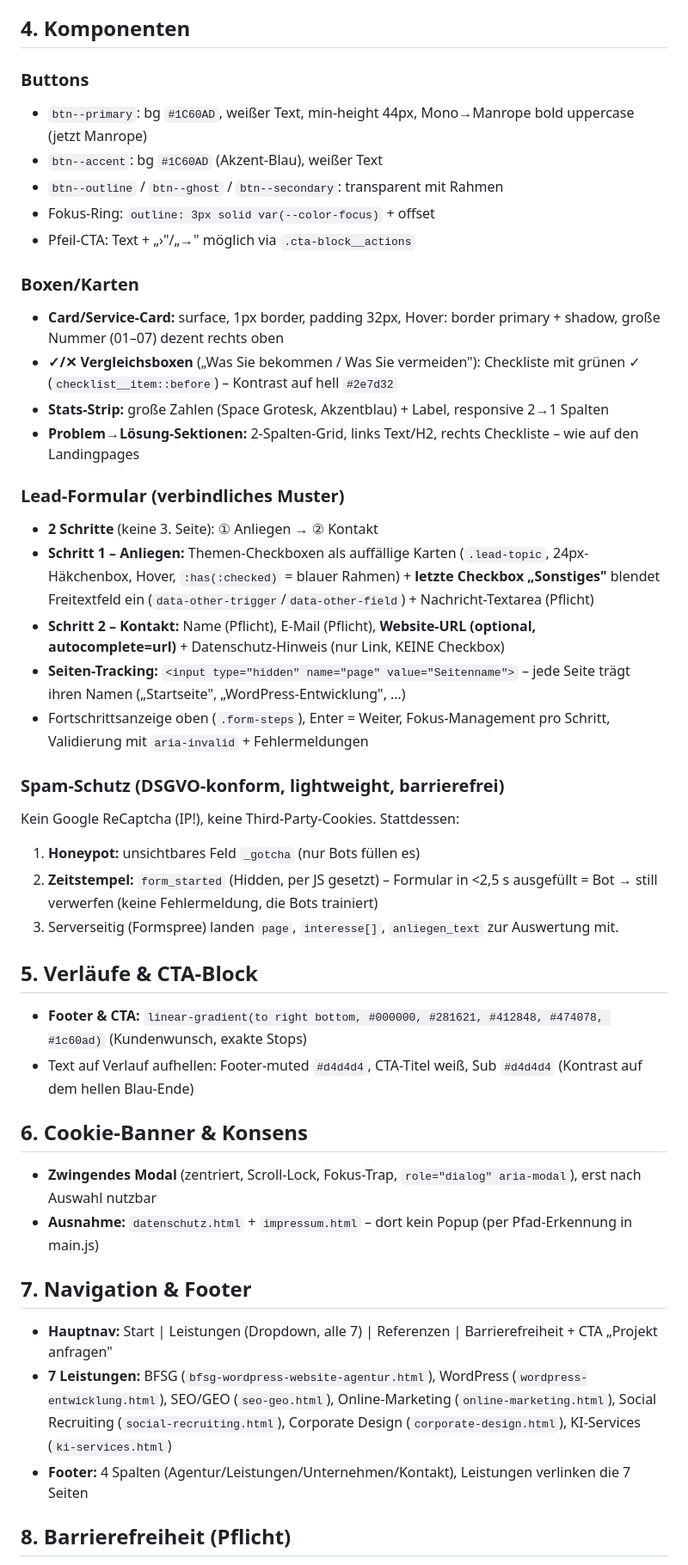
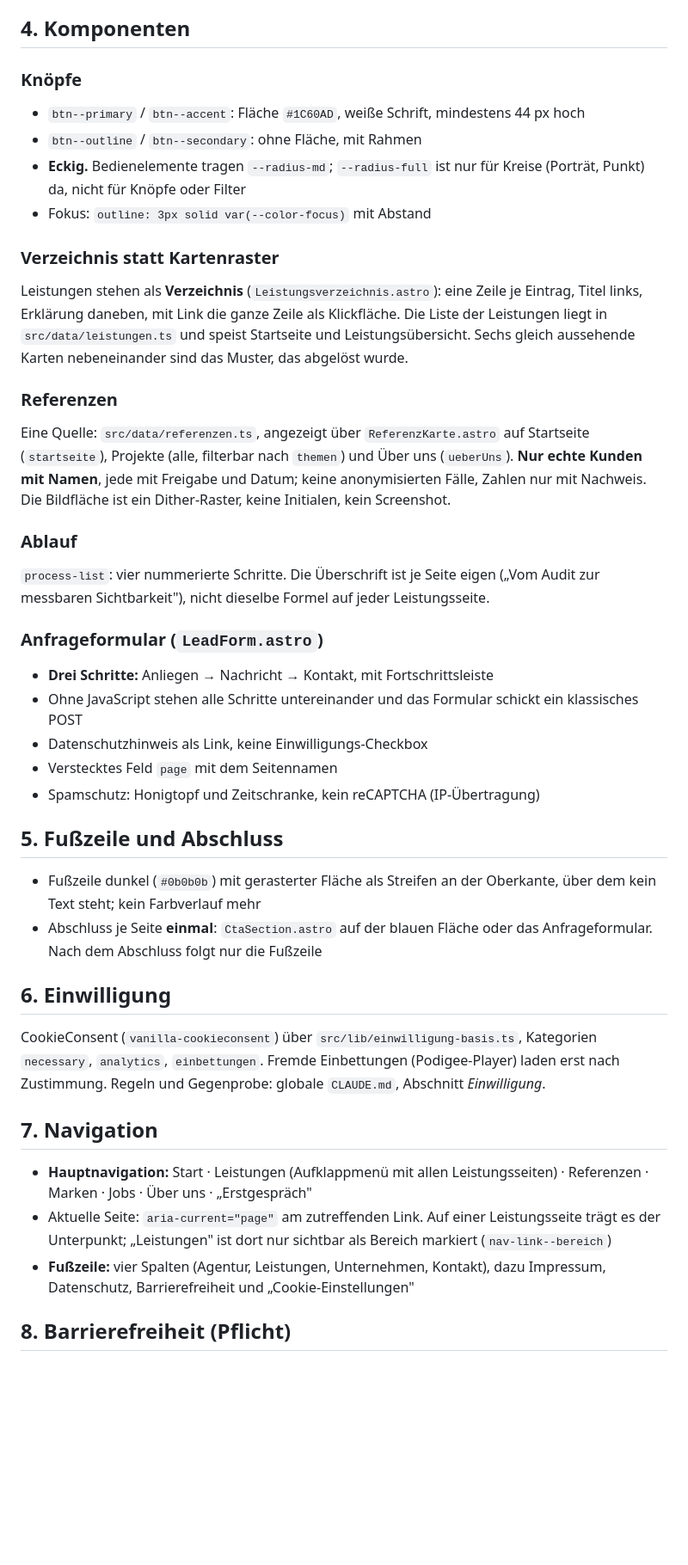
Before and after one commit to agentur-dk/website, a Markdown page: DESIGN_GUIDE.md, the part around one of its changes. Shown at 86% size. Rendered like a GitHub page; blank space fills up the shorter version.

```diff
--- a/DESIGN_GUIDE.md
+++ b/DESIGN_GUIDE.md
@@ -227,44 +226,60 @@ Hürde, die vorher fehlte.
 
 ## 4. Komponenten
 
-### Buttons
-- `btn--primary`: bg `#1C60AD`, weißer Text, min-height 44px, Mono→Manrope bold uppercase (jetzt Manrope)
-- `btn--accent`: bg `#1C60AD` (Akzent-Blau), weißer Text
-- `btn--outline` / `btn--ghost` / `btn--secondary`: transparent mit Rahmen
-- Fokus-Ring: `outline: 3px solid var(--color-focus)` + offset
-- Pfeil-CTA: Text + „›"/„→" möglich via `.cta-block__actions`
+### Knöpfe
+- `btn--primary` / `btn--accent`: Fläche `#1C60AD`, weiße Schrift, mindestens 44 px hoch
+- `btn--outline` / `btn--secondary`: ohne Fläche, mit Rahmen
+- **Eckig.** Bedienelemente tragen `--radius-md`; `--radius-full` ist nur
+  für Kreise (Porträt, Punkt) da, nicht für Knöpfe oder Filter
+- Fokus: `outline: 3px solid var(--color-focus)` mit Abstand
 
-### Boxen/Karten
-- **Card/Service-Card:** surface, 1px border, padding 32px, Hover: border primary + shadow, große Nummer (01–07) dezent rechts oben
-- **✓/✕ Vergleichsboxen** („Was Sie bekommen / Was Sie vermeiden"): Checkliste mit grünen ✓ (`checklist__item::before`) – Kontrast auf hell `#2e7d32`
-- **Stats-Strip:** große Zahlen (Space Grotesk, Akzentblau) + Label, responsive 2→1 Spalten
-- **Problem→Lösung-Sektionen:** 2-Spalten-Grid, links Text/H2, rechts Checkliste – wie auf den Landingpages
+### Verzeichnis statt Kartenraster
+Leistungen stehen als **Verzeichnis** (`Leistungsverzeichnis.astro`): eine
+Zeile je Eintrag, Titel links, Erklärung daneben, mit Link die ganze Zeile
+als Klickfläche. Die Liste der Leistungen liegt in `src/data/leistungen.ts`
+und speist Startseite und Leistungsübersicht. Sechs gleich aussehende
+Karten nebeneinander sind das Muster, das abgelöst wurde.
 
-### Lead-Formular (verbindliches Muster)
-- **2 Schritte** (keine 3. Seite): ① Anliegen → ② Kontakt
-- **Schritt 1 – Anliegen:** Themen-Checkboxen als auffällige Karten (`.lead-topic`, 24px-Häkchenbox, Hover, `:has(:checked)` = blauer Rahmen) + **letzte Checkbox „Sonstiges"** blendet Freitextfeld ein (`data-other-trigger`/`data-other-field`) + Nachricht-Textarea (Pflicht)
-- **Schritt 2 – Kontakt:** Name (Pflicht), E-Mail (Pflicht), **Website-URL (optional, autocomplete=url)** + Datenschutz-Hinweis (nur Link, KEINE Checkbox)
-- **Seiten-Tracking:** `<input type="hidden" name="page" value="Seitenname">` – jede Seite trägt ihren Namen („Startseite", „WordPress-Entwicklung", …)
-- Fortschrittsanzeige oben (`.form-steps`), Enter = Weiter, Fokus-Management pro Schritt, Validierung mit `aria-invalid` + Fehlermeldungen
+### Referenzen
+Eine Quelle: `src/data/referenzen.ts`, angezeigt über `ReferenzKarte.astro`
+auf Startseite (`startseite`), Projekte (alle, filterbar nach `themen`) und
+Über uns (`ueberUns`). **Nur echte Kunden mit Namen**, jede mit Freigabe
+und Datum; keine anonymisierten Fälle, Zahlen nur mit Nachweis. Die
+Bildfläche ist ein Dither-Raster, keine Initialen, kein Screenshot.
 
-### Spam-Schutz (DSGVO-konform, lightweight, barrierefrei)
-Kein Google ReCaptcha (IP!), keine Third-Party-Cookies. Stattdessen:
-1. **Honeypot:** unsichtbares Feld `_gotcha` (nur Bots füllen es)
-2. **Zeitstempel:** `form_started` (Hidden, per JS gesetzt) – Formular in <2,5 s ausgefüllt = Bot → still verwerfen (keine Fehlermeldung, die Bots trainiert)
-3. Serverseitig (Formspree) landen `page`, `interesse[]`, `anliegen_text` zur Auswertung mit.
+### Ablauf
+`process-list`: vier nummerierte Schritte. Die Überschrift ist je Seite
+eigen („Vom Audit zur messbaren Sichtbarkeit"), nicht dieselbe Formel
+auf jeder Leistungsseite.
 
-## 5. Verläufe & CTA-Block
-- **Footer & CTA:** `linear-gradient(to right bottom, #000000, #281621, #412848, #474078, #1c60ad)` (Kundenwunsch, exakte Stops)
-- Text auf Verlauf aufhellen: Footer-muted `#d4d4d4`, CTA-Titel weiß, Sub `#d4d4d4` (Kontrast auf dem hellen Blau-Ende)
+### Anfrageformular (`LeadForm.astro`)
+- **Drei Schritte:** Anliegen → Nachricht → Kontakt, mit Fortschrittsleiste
+- Ohne JavaScript stehen alle Schritte untereinander und das Formular
+  schickt ein klassisches POST
+- Datenschutzhinweis als Link, keine Einwilligungs-Checkbox
+- Verstecktes Feld `page` mit dem Seitennamen
+- Spamschutz: Honigtopf und Zeitschranke, kein reCAPTCHA (IP-Übertragung)
 
-## 6. Cookie-Banner & Konsens
-- **Zwingendes Modal** (zentriert, Scroll-Lock, Fokus-Trap, `role="dialog" aria-modal`), erst nach Auswahl nutzbar
-- **Ausnahme:** `datenschutz.html` + `impressum.html` – dort kein Popup (per Pfad-Erkennung in main.js)
+## 5. Fußzeile und Abschluss
+- Fußzeile dunkel (`#0b0b0b`) mit gerasterter Fläche als Streifen an der
+  Oberkante, über dem kein Text steht; kein Farbverlauf mehr
+- Abschluss je Seite **einmal**: `CtaSection.astro` auf der blauen Fläche
+  oder das Anfrageformular. Nach dem Abschluss folgt nur die Fußzeile
 
-## 7. Navigation & Footer
-- **Hauptnav:** Start | Leistungen (Dropdown, alle 7) | Referenzen | Barrierefreiheit + CTA „Projekt anfragen"
-- **7 Leistungen:** BFSG (`bfsg-wordpress-website-agentur.html`), WordPress (`wordpress-entwicklung.html`), SEO/GEO (`seo-geo.html`), Online-Marketing (`online-marketing.html`), Social Recruiting (`social-recruiting.html`), Corporate Design (`corporate-design.html`), KI-Services (`ki-services.html`)
-- **Footer:** 4 Spalten (Agentur/Leistungen/Unternehmen/Kontakt), Leistungen verlinken die 7 Seiten
+## 6. Einwilligung
+CookieConsent (`vanilla-cookieconsent`) über `src/lib/einwilligung-basis.ts`,
+Kategorien `necessary`, `analytics`, `einbettungen`. Fremde Einbettungen
+(Podigee-Player) laden erst nach Zustimmung. Regeln und Gegenprobe: globale
+`CLAUDE.md`, Abschnitt *Einwilligung*.
+
+## 7. Navigation
+- **Hauptnavigation:** Start · Leistungen (Aufklappmenü mit allen
+  Leistungsseiten) · Referenzen · Marken · Jobs · Über uns · „Erstgespräch"
+- Aktuelle Seite: `aria-current="page"` am zutreffenden Link. Auf einer
+  Leistungsseite trägt es der Unterpunkt; „Leistungen" ist dort nur
+  sichtbar als Bereich markiert (`nav-link--bereich`)
+- **Fußzeile:** vier Spalten (Agentur, Leistungen, Unternehmen, Kontakt),
+  dazu Impressum, Datenschutz, Barrierefreiheit und „Cookie-Einstellungen"
 
 ## 8. Barrierefreiheit (Pflicht)
 - Kontraste ≥4,5:1 (Text) bzw. ≥3:1 (UI), siehe Farbtabelle
```
Also changed, not shown: other parts of DESIGN_GUIDE.md (+40 -80 lines).
